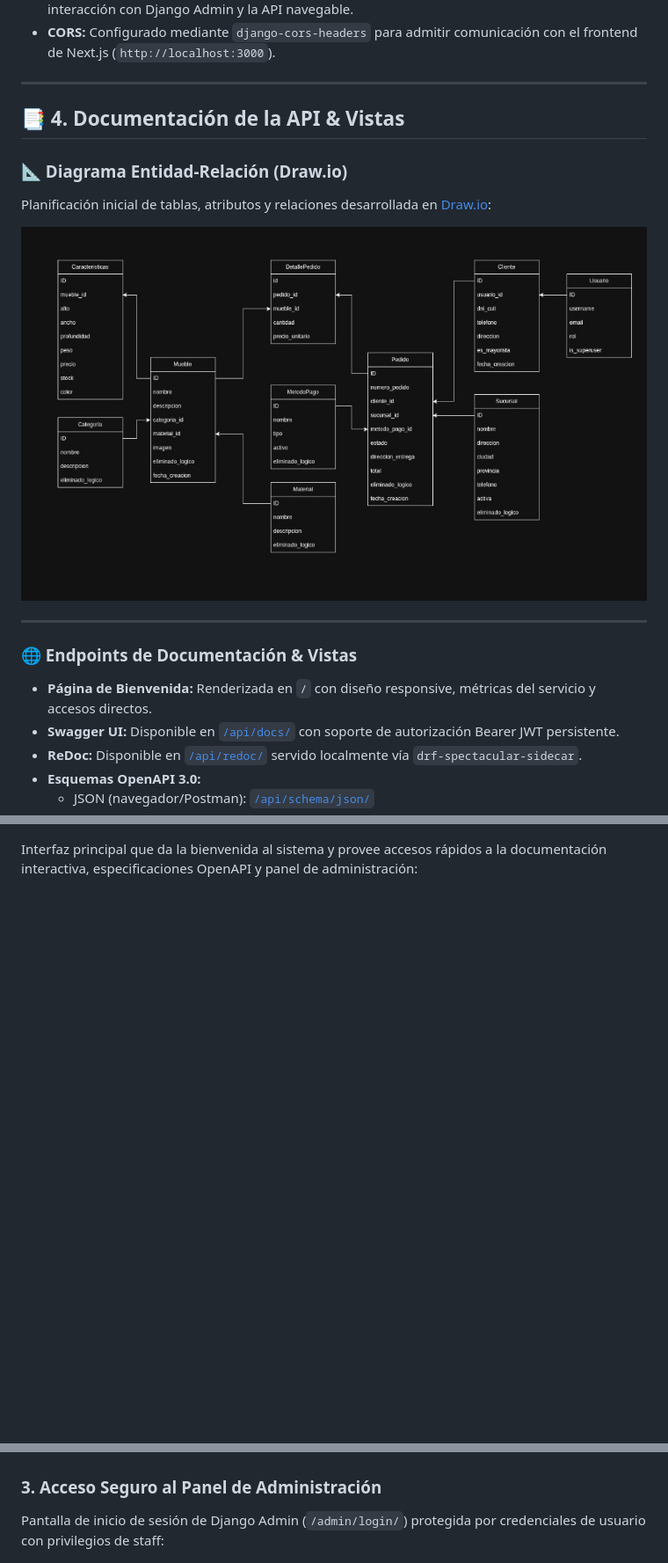
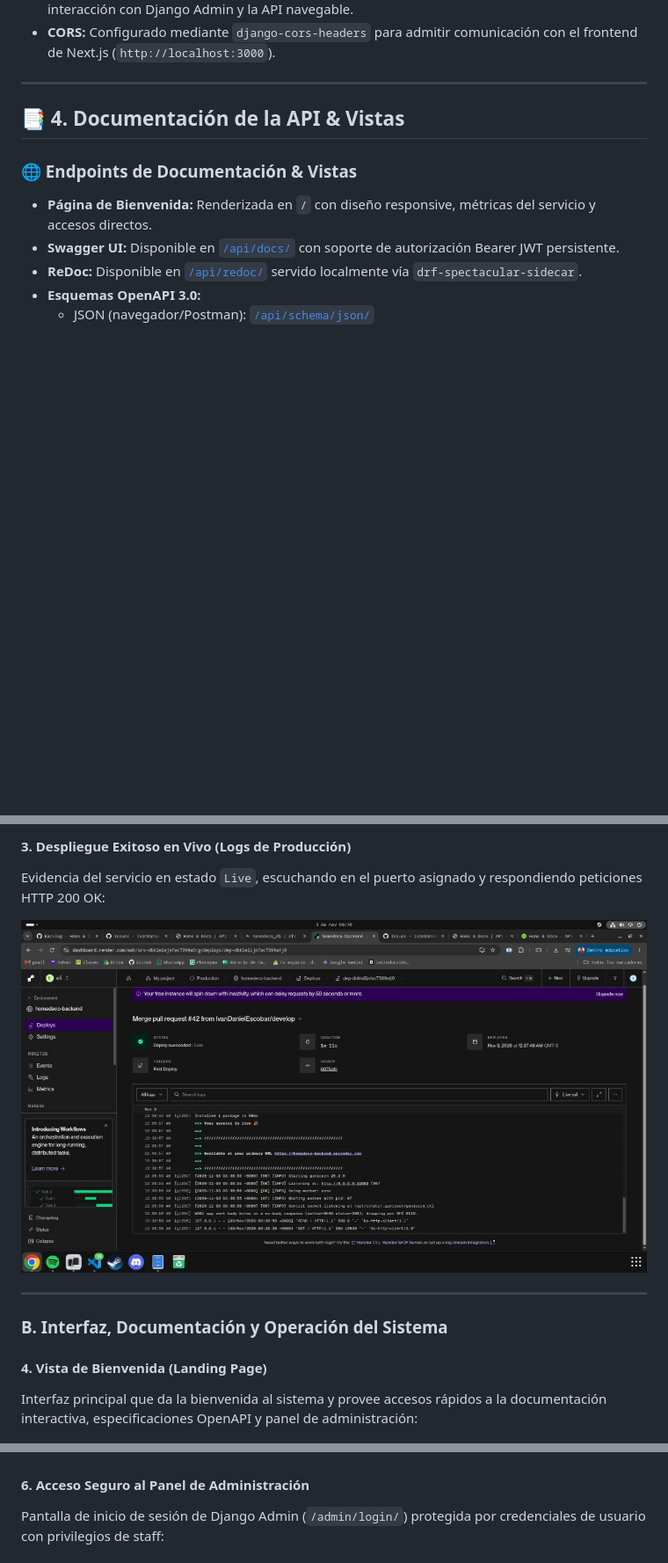
Before and after one commit to IvanDanielEscobar/EFI-IngenieriaDeSoftware, a Markdown page: README.md, 3 parts joined by grey strips. Shown: that part at 88% size. GitHub-like rendering; pictures changed too: docs/08-render-deploy-exitoso.jpg (added); blank space fills up the shorter version.

```diff
--- a/README.md
+++ b/README.md
@@ -77,15 +77,6 @@ erDiagram
 
 ## 📑 4. Documentación de la API & Vistas
 
-### 📐 Diagrama Entidad-Relación (Draw.io)
-Planificación inicial de tablas, atributos y relaciones desarrollada en [Draw.io](https://app.diagrams.net/):
-
-<p align="center">
-  <img src="docs/diagrama-der.jpg" alt="Diagrama de Base de Datos - Home & Deco Draw.io" width="850"/>
-</p>
-
----
-
 ### 🌐 Endpoints de Documentación & Vistas
 * **Página de Bienvenida:** Renderizada en `/` con diseño responsive, métricas del servicio y accesos directos.
 * **Swagger UI:** Disponible en [`/api/docs/`](http://127.0.0.1:8000/api/docs/) con soporte de autorización Bearer JWT persistente.
@@ -168,3 +175,15 @@ El sistema se encuentra desplegado y operativo en la nube:
+#### 3. Despliegue Exitoso en Vivo (Logs de Producción)
+Evidencia del servicio en estado `Live`, escuchando en el puerto asignado y respondiendo peticiones HTTP 200 OK:
+
+<p align="center">
+  <img src="docs/08-render-deploy-exitoso.jpg" alt="Deploy Succeeded Live en Render" width="900"/>
+</p>
+
+---
+
+### B. Interfaz, Documentación y Operación del Sistema
+
+#### 4. Vista de Bienvenida (Landing Page)
 Interfaz principal que da la bienvenida al sistema y provee accesos rápidos a la documentación interactiva, especificaciones OpenAPI y panel de administración:
 
 <p align="center">
@@ -178,7 +197,7 @@ Generación de tokens de acceso (`access`) y actualización (`refresh`) mediante
   <img src="docs/02-swagger-auth.jpg" alt="Swagger UI - Token JWT 200 OK" width="900"/>
 </p>
 
-### 3. Acceso Seguro al Panel de Administración
+#### 6. Acceso Seguro al Panel de Administración
 Pantalla de inicio de sesión de Django Admin (`/admin/login/`) protegida por credenciales de usuario con privilegios de staff:
 
 <p align="center">
```
Also changed, not shown: other parts of README.md (+20 -4 lines), docs/06-render-creacion-servicio.png (added), docs/07-render-configuracion-uv.jpg (added).
